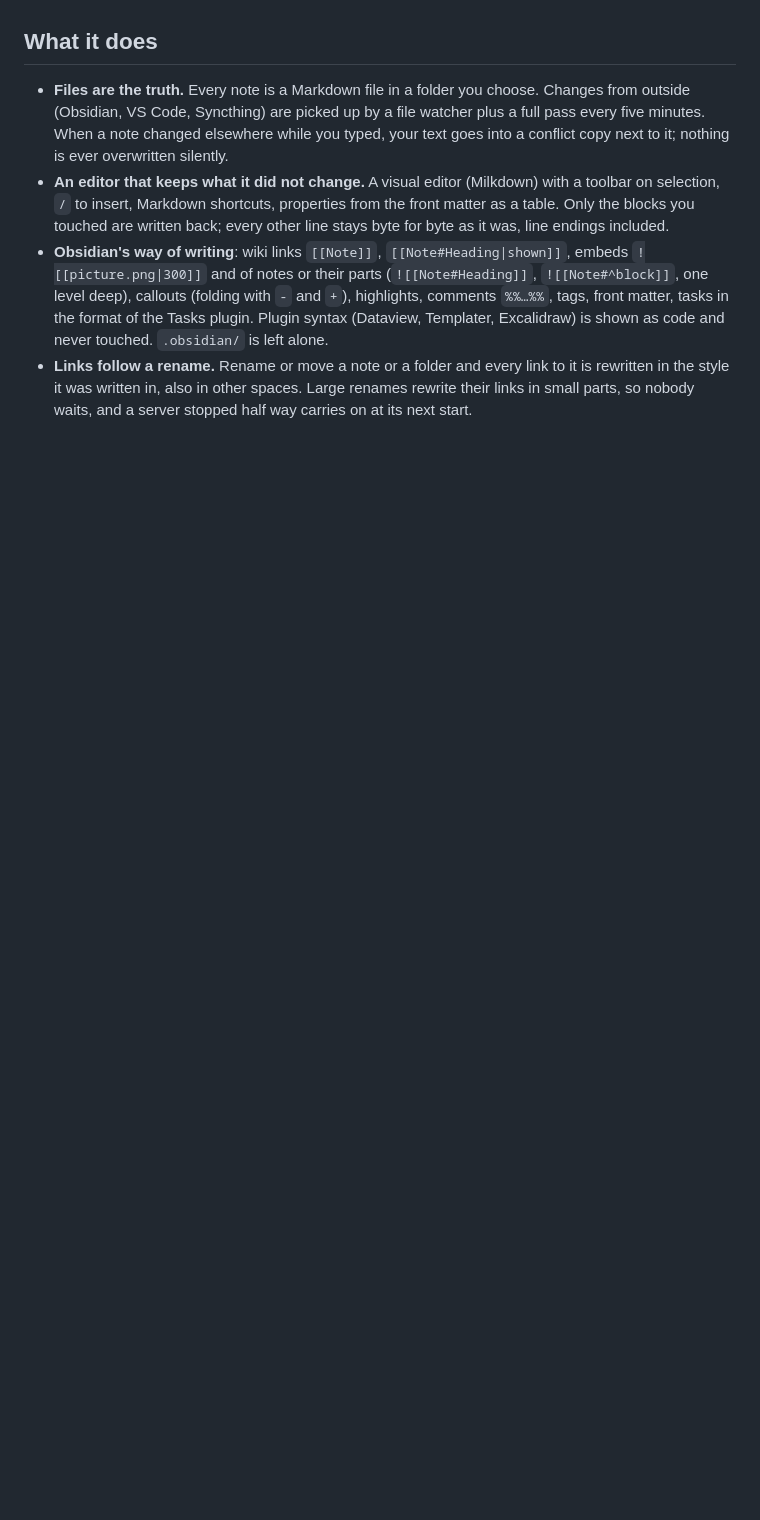
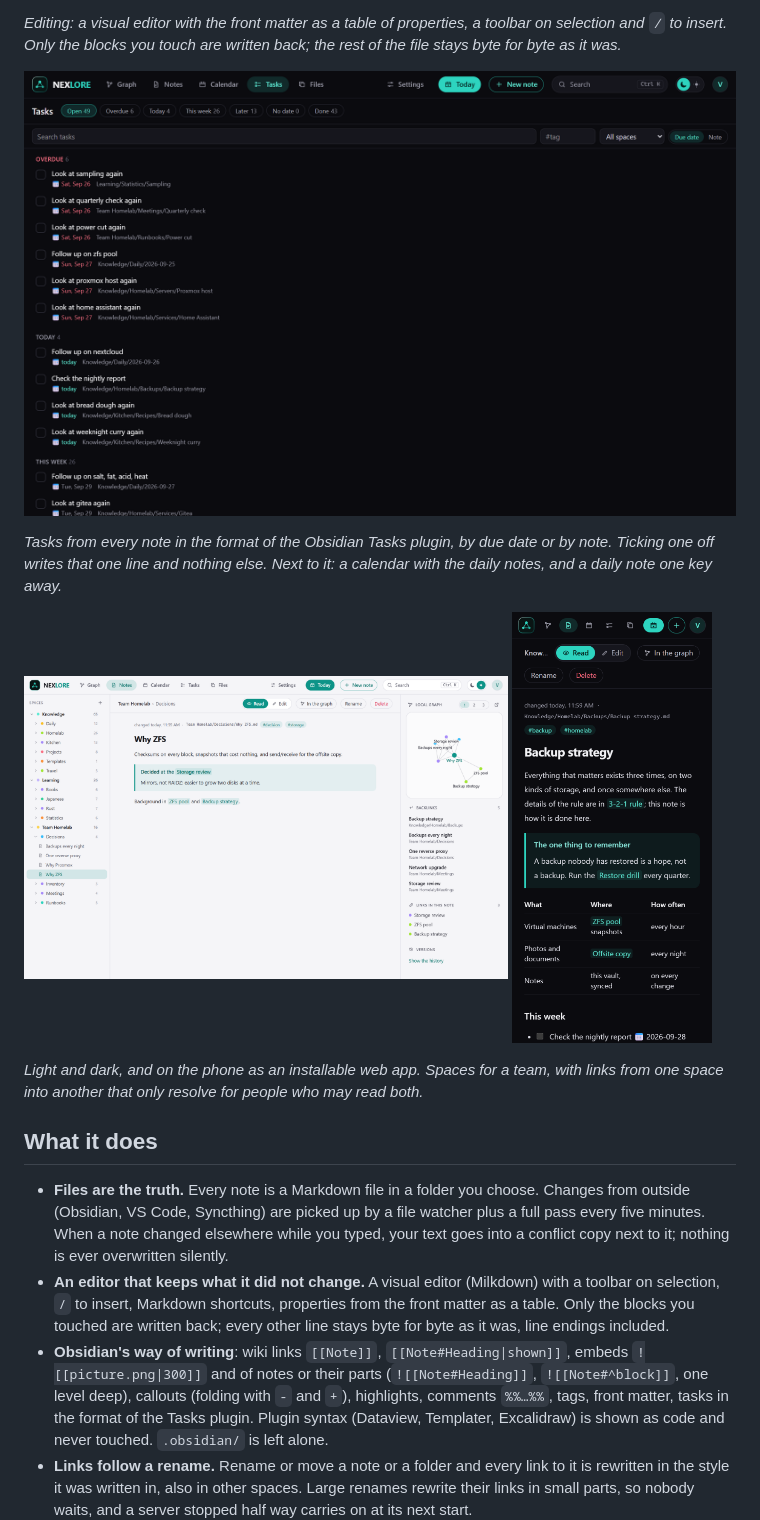
Before and after one commit to DerKezorm/nexlore, a Markdown page: README.md, the part around one of its changes. Rendered like a GitHub page; pictures changed too: docs/screenshots/light.png (added), docs/screenshots/phone.png (added), docs/screenshots/tasks.png (added); blank space fills up the shorter version.

```diff
--- a/README.md
+++ b/README.md
@@ -8,3 +23,18 @@ nexlore is one of the nex apps and looks like them: turquoise, dark and light.
+*Editing: a visual editor with the front matter as a table of properties, a toolbar on selection and `/` to insert.
+Only the blocks you touch are written back; the rest of the file stays byte for byte as it was.*
+
+![All open tasks, grouped by when they are due](docs/screenshots/tasks.png)
+
+*Tasks from every note in the format of the Obsidian Tasks plugin, by due date or by note. Ticking one off writes
+that one line and nothing else. Next to it: a calendar with the daily notes, and a daily note one key away.*
+
+<p>
+  <img src="docs/screenshots/light.png" alt="A note shared between spaces, in the light theme" width="68%">
+  <img src="docs/screenshots/phone.png" alt="The same app on a phone" width="28%">
+</p>
+
+*Light and dark, and on the phone as an installable web app. Spaces for a team, with links from one space into
+another that only resolve for people who may read both.*
 
 ## What it does
 
```
Also changed, not shown: other parts of README.md (+15 -0 lines), docs/screenshots/editor.png (added), docs/screenshots/graph.png (added), docs/screenshots/note.png (added), 8 other files.
